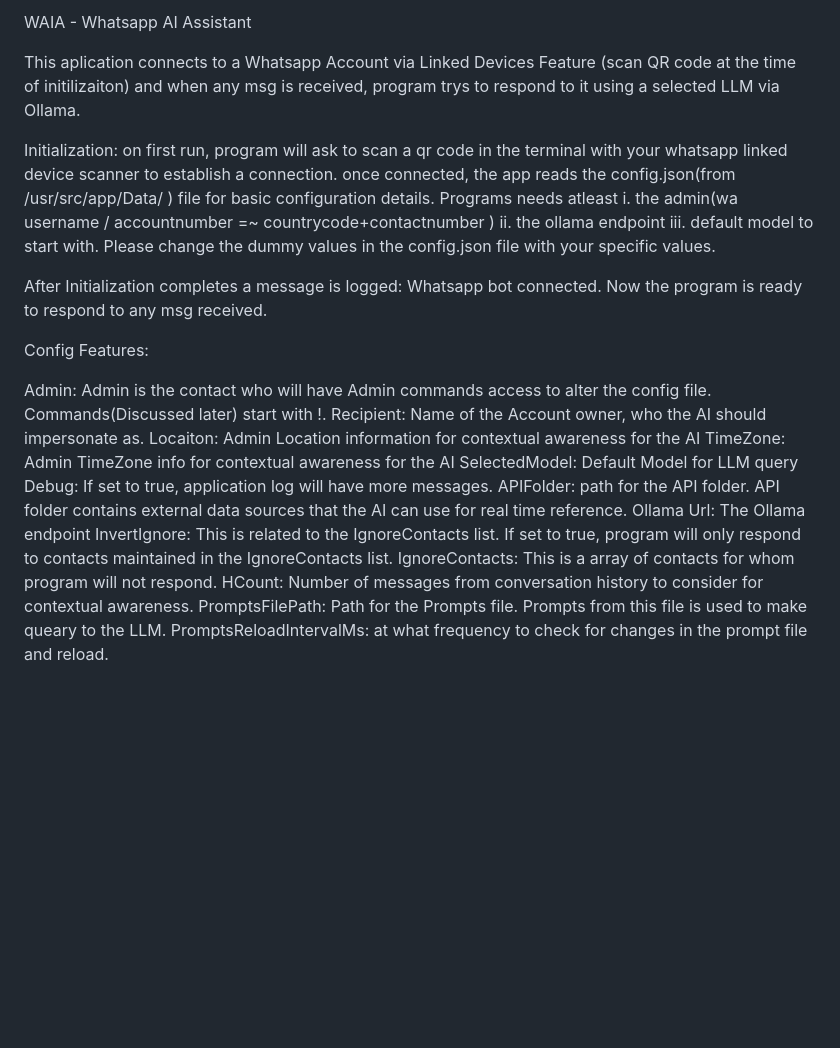
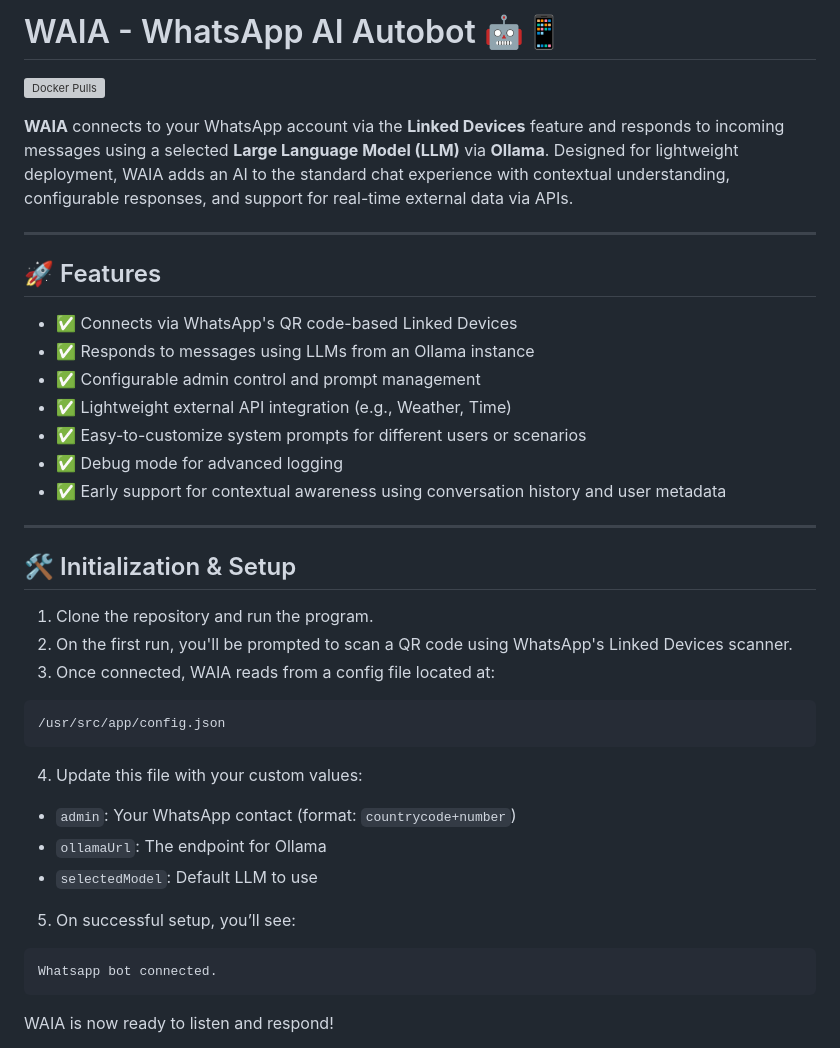
Before and after one commit to dryEther/WAIA, a Markdown page: README.md, the part around one of its changes. Rendered like a GitHub page; blank space fills up the shorter version; grey boxes are pictures that could not be loaded.

````diff
--- a/README.md
+++ b/README.md
@@ -1,50 +1,38 @@
-WAIA - Whatsapp AI Assistant
+# WAIA - WhatsApp AI Autobot 🤖📱
+[![Docker Pulls](https://img.shields.io/docker/pulls/ritabanguha/wapp-ai.svg)](https://hub.docker.com/r/ritabanguha/wapp-ai)
 
-This aplication connects to a Whatsapp Account via Linked Devices Feature (scan QR code at the time of initilizaiton)
-and when any msg is received, program trys to respond to it using a selected LLM via Ollama.
+**WAIA** connects to your WhatsApp account via the **Linked Devices** feature and responds to incoming messages using a selected **Large Language Model (LLM)** via **Ollama**. Designed for lightweight deployment, WAIA adds an AI to the standard chat experience with contextual understanding, configurable responses, and support for real-time external data via APIs.
 
-Initialization:
-on first run, program will ask to scan a qr code in the terminal with your whatsapp linked device scanner
-to establish a connection.
-once connected, the app reads the config.json(from /usr/src/app/Data/ ) file for basic configuration details.
-Programs needs atleast
-    i.      the admin(wa username / accountnumber =~ countrycode+contactnumber )
-    ii.     the ollama endpoint
-    iii.    default model
-to start with.
-Please change the dummy values in the config.json file with your specific values.
+---
 
-After Initialization completes a message is logged: Whatsapp bot connected.
-Now the program is ready to respond to any msg received.
+## 🚀 Features
 
-Config Features:
+- ✅ Connects via WhatsApp's QR code-based Linked Devices
+- ✅ Responds to messages using LLMs from an Ollama instance
+- ✅ Configurable admin control and prompt management
+- ✅ Lightweight external API integration (e.g., Weather, Time)
+- ✅ Easy-to-customize system prompts for different users or scenarios
+- ✅ Debug mode for advanced logging
+- ✅ Early support for contextual awareness using conversation history and user metadata
 
-Admin:
-    Admin is the contact who will have Admin commands access to alter the config file. Commands(Discussed later) start with !.
-Recipient:
-    Name of the Account owner, who the AI should impersonate as.
-Locaiton:
-    Admin Location information for contextual awareness for the AI
-TimeZone:
-    Admin TimeZone info for contextual awareness for the AI
-SelectedModel:
-    Default Model for LLM query
-Debug:
-    If set to true, application log will have more messages.
-APIFolder:
-    path for the API folder. API folder contains external data sources that the AI can use for real time reference.
-Ollama Url:
-    The Ollama endpoint
-InvertIgnore:
-    This is related to the IgnoreContacts list. If set to true,
-    program will only respond to contacts maintained in the IgnoreContacts list.
-IgnoreContacts:
-    This is a array of contacts for whom program will not respond.
-HCount:
-    Number of messages from conversation history to consider for contextual awareness.
-PromptsFilePath:
-    Path for the Prompts file. Prompts from this file is used to make queary to the LLM.
-PromptsReloadIntervalMs:
-    at what frequency to check for changes in the prompt file and reload.
+---
+
+## 🛠️ Initialization & Setup
+
+1. Clone the repository and run the program.
+2. On the first run, you'll be prompted to scan a QR code using WhatsApp's Linked Devices scanner.
+3. Once connected, WAIA reads from a config file located at:
+```
+/usr/src/app/config.json
+```
+4. Update this file with your custom values:
+- `admin`: Your WhatsApp contact (format: `countrycode+number`)
+- `ollamaUrl`: The endpoint for Ollama
+- `selectedModel`: Default LLM to use
+5. On successful setup, you’ll see:
+```
+Whatsapp bot connected.
+```
+WAIA is now ready to listen and respond!
 
 
````
Also changed, not shown: other parts of README.md (+140 -87 lines).
